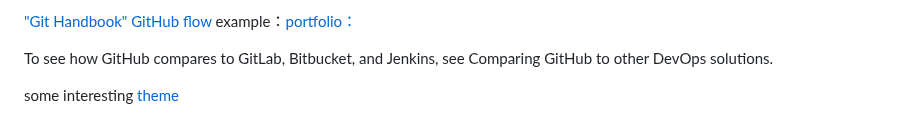
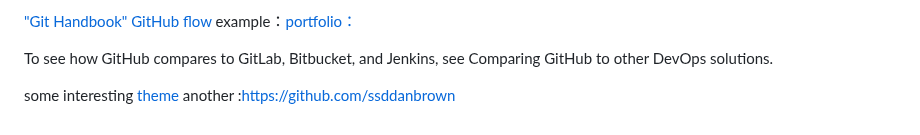
Before and after one commit to Charles2029/GitHub-learning-, a Markdown page: README.md, the part around the change. Drawn GitHub-style.

```diff
--- a/README.md
+++ b/README.md
@@ -97,3 +97,4 @@ To see how GitHub compares to GitLab, Bitbucket, and Jenkins, see Comparing GitH
 
 
 some interesting [theme](https://github.com/bep?tab=overview&from=2010-12-01&to=2010-12-31)
+another :https://github.com/ssddanbrown
```
